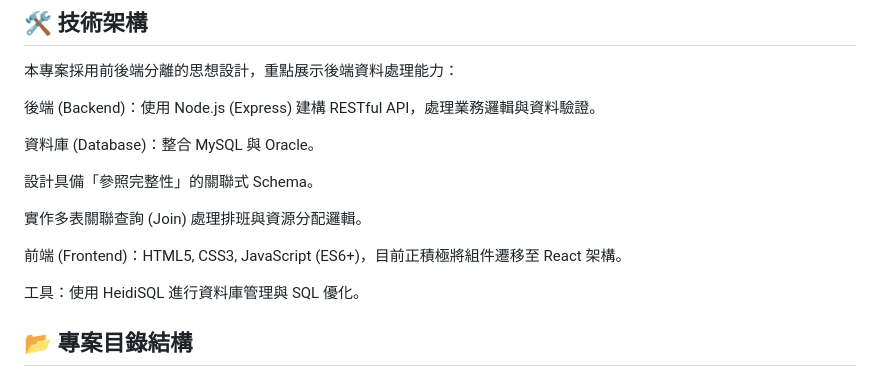
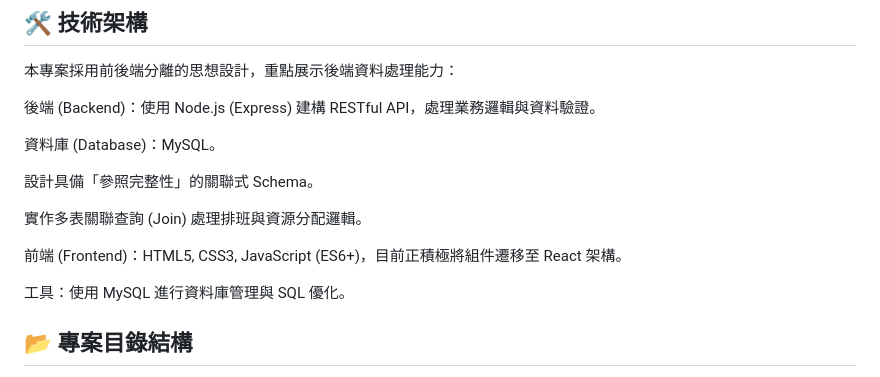
Before and after one commit to en1991-Li/Electronic-Medical-Record-System, a Markdown page: README.md, the part around the change. Rendered like a GitHub page.

```diff
--- a/README.md
+++ b/README.md
@@ -31,7 +31,7 @@
 
 後端 (Backend)：使用 Node.js (Express) 建構 RESTful API，處理業務邏輯與資料驗證。
 
-資料庫 (Database)：整合 MySQL 與 Oracle。
+資料庫 (Database)：MySQL。
 
 設計具備「參照完整性」的關聯式 Schema。
 
@@ -39,7 +39,7 @@
 
 前端 (Frontend)：HTML5, CSS3, JavaScript (ES6+)，目前正積極將組件遷移至 React 架構。
 
-工具：使用 HeidiSQL 進行資料庫管理與 SQL 優化。
+工具：使用 MySQL 進行資料庫管理與 SQL 優化。
 
 ## 📂 **專案目錄結構**
 Plaintext
```
